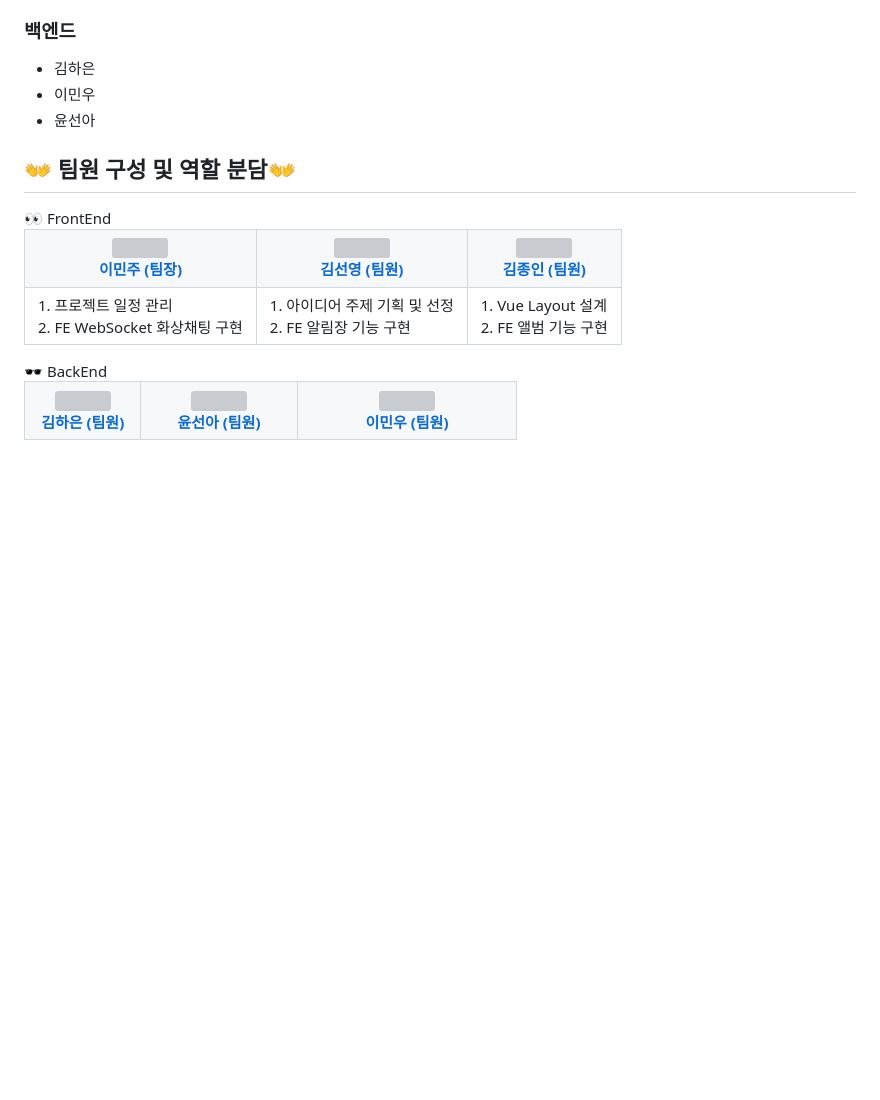
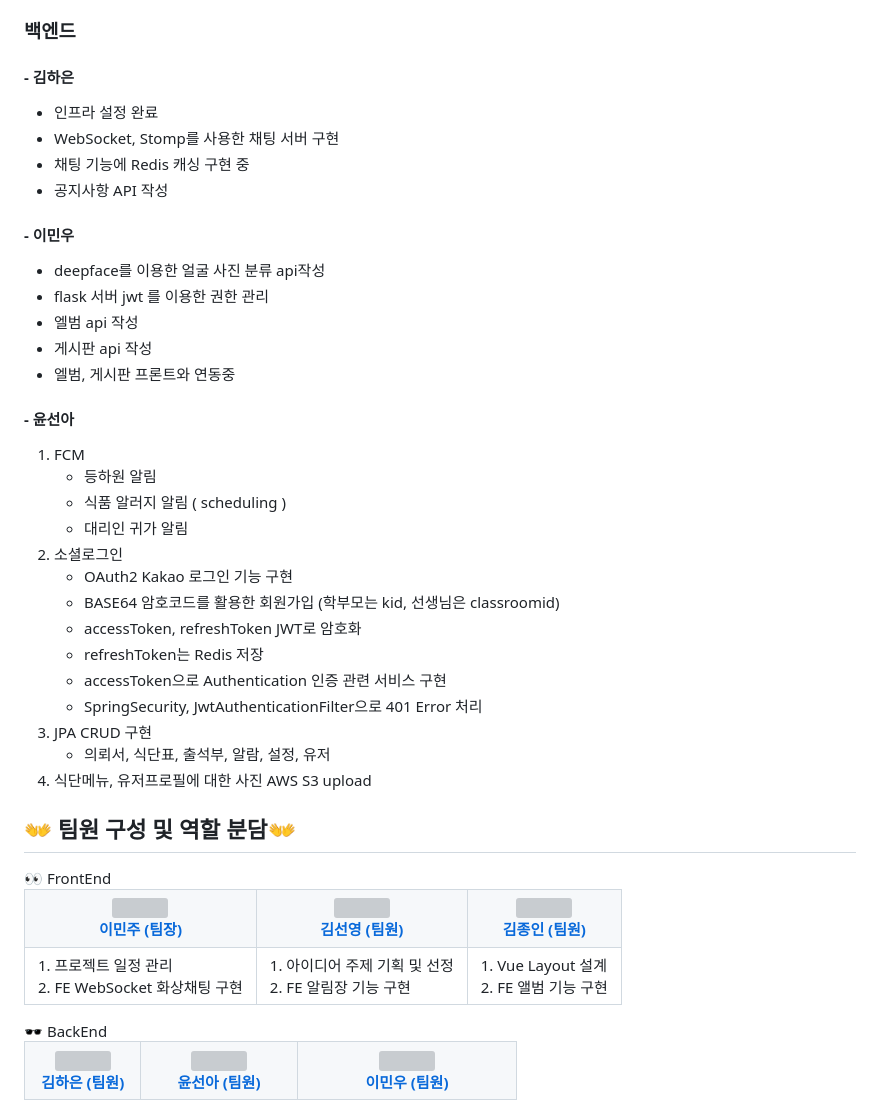
Before and after one commit to sunyoung315/saessak, a Markdown page: README.md, the part around one of its changes. GitHub-like rendering; blank space fills up the shorter version; grey boxes are pictures that could not be loaded.

```diff
--- a/README.md
+++ b/README.md
@@ -30,8 +68,30 @@
 ### **백엔드**
-- 김하은
-- 이민우
-- 윤선아
-
+#### - 김하은
+- 인프라 설정 완료
+- WebSocket, Stomp를 사용한 채팅 서버 구현
+- 채팅 기능에 Redis 캐싱 구현 중
+- 공지사항 API 작성
+#### - 이민우
+- deepface를 이용한 얼굴 사진 분류 api작성
+- flask 서버 jwt 를 이용한 권한 관리
+- 엘범 api 작성
+- 게시판 api 작성
+- 엘범, 게시판 프론트와 연동중
+#### - 윤선아
+  1. FCM
+      - 등하원 알림
+      - 식품 알러지 알림 ( scheduling )
+      - 대리인 귀가 알림
+  2. 소셜로그인
+      - OAuth2 Kakao 로그인 기능 구현
+      - BASE64 암호코드를 활용한 회원가입 (학부모는 kid, 선생님은 classroomid)
+      - accessToken, refreshToken JWT로 암호화
+      - refreshToken는 Redis 저장
+      - accessToken으로 Authentication 인증 관련 서비스 구현
+      - SpringSecurity, JwtAuthenticationFilter으로 401 Error 처리
+  3. JPA CRUD 구현
+      - 의뢰서, 식단표, 출석부, 알람, 설정, 유저
+  4. 식단메뉴, 유저프로필에 대한 사진 AWS S3 upload
 ## 👐 팀원 구성 및 역할 분담👐
 
 <table align="center">
```
Also changed, not shown: other parts of README.md (+42 -4 lines).
